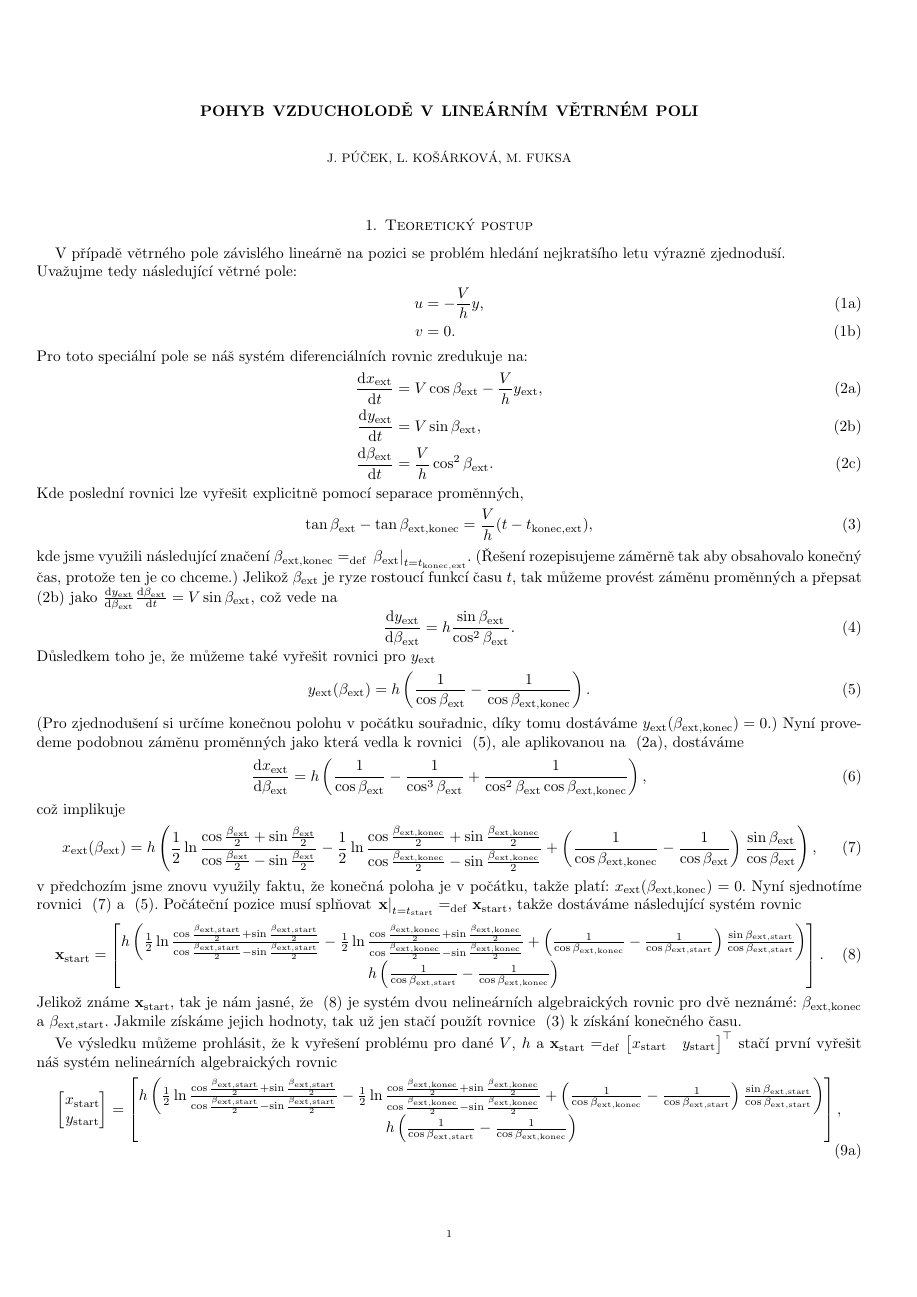
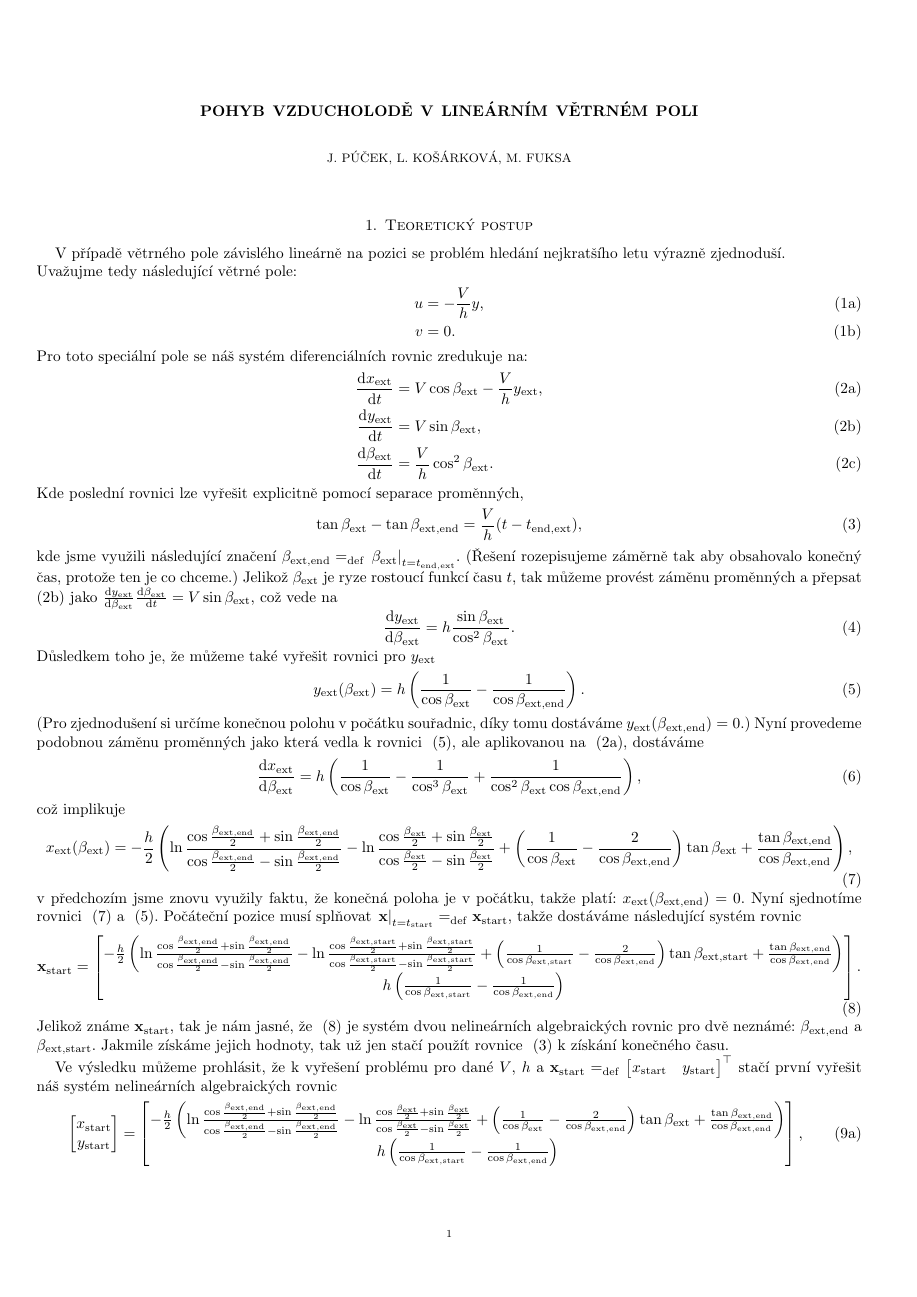
Before and after one commit to Jirkapucek/HeistUltimate, a LaTeX paper (latex/Vzducholoď.tex, which reads latex/navigation-macros.tex): page 1 of 2. Compiled offline with pdfLaTeX.

Commit message:
Add files via upload

```diff
--- a/latex/Vzducholoď.tex
+++ b/latex/Vzducholoď.tex
@@ -108,22 +108,23 @@ což implikuje
   \label{eq:67}
   x_{\navext}(\beta_{\navext})
   =
-  h
+-
+  \frac{h}{2}
   \left(
-    \frac{1}{2}
+    \ln
+    \frac{\cos \frac{\beta_{\navext, \navend}}{2} + \sin \frac{\beta_{\navext, \navend}}{2}}{\cos \frac{\beta_{\navext, \navend}}{2} - \sin \frac{\beta_{\navext, \navend}}{2}}
+-
     \ln
     \frac{\cos \frac{\beta_{\navext}}{2} + \sin \frac{\beta_{\navext}}{2}}{\cos \frac{\beta_{\navext}}{2} - \sin \frac{\beta_{\navext}}{2}}
-    -
-    \frac{1}{2}
-    \ln
-    \frac{\cos \frac{\beta_{\navext, \navend}}{2} + \sin \frac{\beta_{\navext, \navend}}{2}}{\cos \frac{\beta_{\navext, \navend}}{2} - \sin \frac{\beta_{\navext, \navend}}{2}}
     +
     \left(
-      \frac{1}{\cos \beta_{\navext, \navend}}
+      \frac{1}{\cos \beta_{\navext}}
       -
-      \frac{1}{\cos \beta_{\navext}}
+      \frac{2}{\cos \beta_{\navext, \navend}}
     \right)
-    \frac{\sin \beta_{\navext}}{\cos \beta_{\navext}}
+    \tan\beta_{\navext}
++
+ \frac{ \tan\beta_{\navext, \navend}}{\cos \beta_{\navext, \navend}}
   \right)
   ,
 \end{equation}
@@ -133,23 +134,24 @@ v předchozím jsme znovu využily faktu, že konečná poloha je v počátku, t
   \vec{x}_{\navstart}
   =
   \begin{bmatrix}
-  h
+ -
+  \frac{h}{2}
   \left(
-    \frac{1}{2}
+    \ln
+    \frac{\cos \frac{\beta_{\navext, \navend}}{2} + \sin \frac{\beta_{\navext, \navend}}{2}}{\cos \frac{\beta_{\navext, \navend}}{2} - \sin \frac{\beta_{\navext, \navend}}{2}}
+-
     \ln
     \frac{\cos \frac{\beta_{\navext, \navstart}}{2} + \sin \frac{\beta_{\navext, \navstart}}{2}}{\cos \frac{\beta_{\navext, \navstart}}{2} - \sin \frac{\beta_{\navext, \navstart}}{2}}
-    -
-    \frac{1}{2}
-    \ln
-    \frac{\cos \frac{\beta_{\navext, \navend}}{2} + \sin \frac{\beta_{\navext, \navend}}{2}}{\cos \frac{\beta_{\navext, \navend}}{2} - \sin \frac{\beta_{\navext, \navend}}{2}}
     +
     \left(
-      \frac{1}{\cos \beta_{\navext, \navend}}
+      \frac{1}{\cos \beta_{\navext, \navstart}}
       -
-      \frac{1}{\cos \beta_{\navext, \navstart}}
+      \frac{2}{\cos \beta_{\navext, \navend}}
     \right)
-    \frac{\sin \beta_{\navext, \navstart}}{\cos \beta_{\navext, \navstart}}
-  \right)
+    \tan\beta_{\navext, \navstart}
++
+ \frac{ \tan\beta_{\navext, \navend}}{\cos \beta_{\navext, \navend}}
+\right)
 \\
     h
   \left(
@@ -179,22 +181,23 @@ stačí první vyřešit náš systém nelineárních algebraických rovnic
   \end{bmatrix}
   =
   \begin{bmatrix}
-  h
+ -
+  \frac{h}{2}
   \left(
-    \frac{1}{2}
-    \ln
-    \frac{\cos \frac{\beta_{\navext, \navstart}}{2} + \sin \frac{\beta_{\navext, \navstart}}{2}}{\cos \frac{\beta_{\navext, \navstart}}{2} - \sin \frac{\beta_{\navext, \navstart}}{2}}
-    -
-    \frac{1}{2}
     \ln
     \frac{\cos \frac{\beta_{\navext, \navend}}{2} + \sin \frac{\beta_{\navext, \navend}}{2}}{\cos \frac{\beta_{\navext, \navend}}{2} - \sin \frac{\beta_{\navext, \navend}}{2}}
+-
+    \ln
+    \frac{\cos \frac{\beta_{\navext}}{2} + \sin \frac{\beta_{\navext}}{2}}{\cos \frac{\beta_{\navext}}{2} - \sin \frac{\beta_{\navext}}{2}}
     +
     \left(
-      \frac{1}{\cos \beta_{\navext, \navend}}
+      \frac{1}{\cos \beta_{\navext}}
       -
-      \frac{1}{\cos \beta_{\navext, \navstart}}
+      \frac{2}{\cos \beta_{\navext, \navend}}
     \right)
-    \frac{\sin \beta_{\navext, \navstart}}{\cos \beta_{\navext, \navstart}}
+    \tan\beta_{\navext}
++
+ \frac{ \tan\beta_{\navext, \navend}}{\cos \beta_{\navext, \navend}}
   \right)
 \\
     h
--- a/latex/navigation-macros.tex
+++ b/latex/navigation-macros.tex
@@ -1,4 +1,4 @@
 \newcommand{\navstart}{\mathrm{start}} % subscript denoting start of the navigation (time, initial positions, ...)
-\newcommand{\navend}{\mathrm{konec}} % subscript denoting the end of the navigation (time, initial positions, ...)
+\newcommand{\navend}{\mathrm{end}} % subscript denoting the end of the navigation (time, initial positions, ...)
 
 \newcommand{\navext}{\mathrm{ext}} % extreme value
```
Also changed, not shown: latex/Vzducholoď.pdf, 1 other file.
